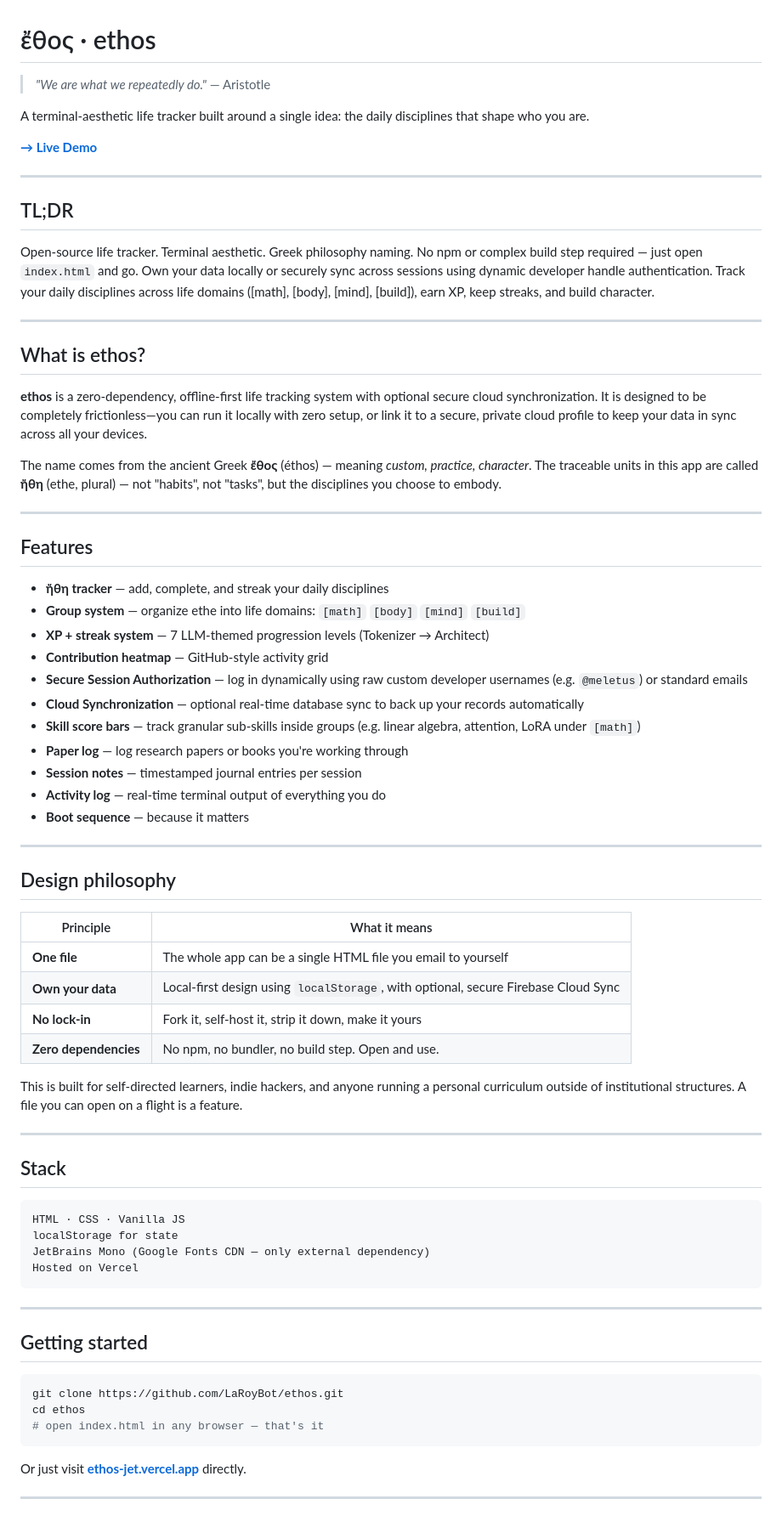
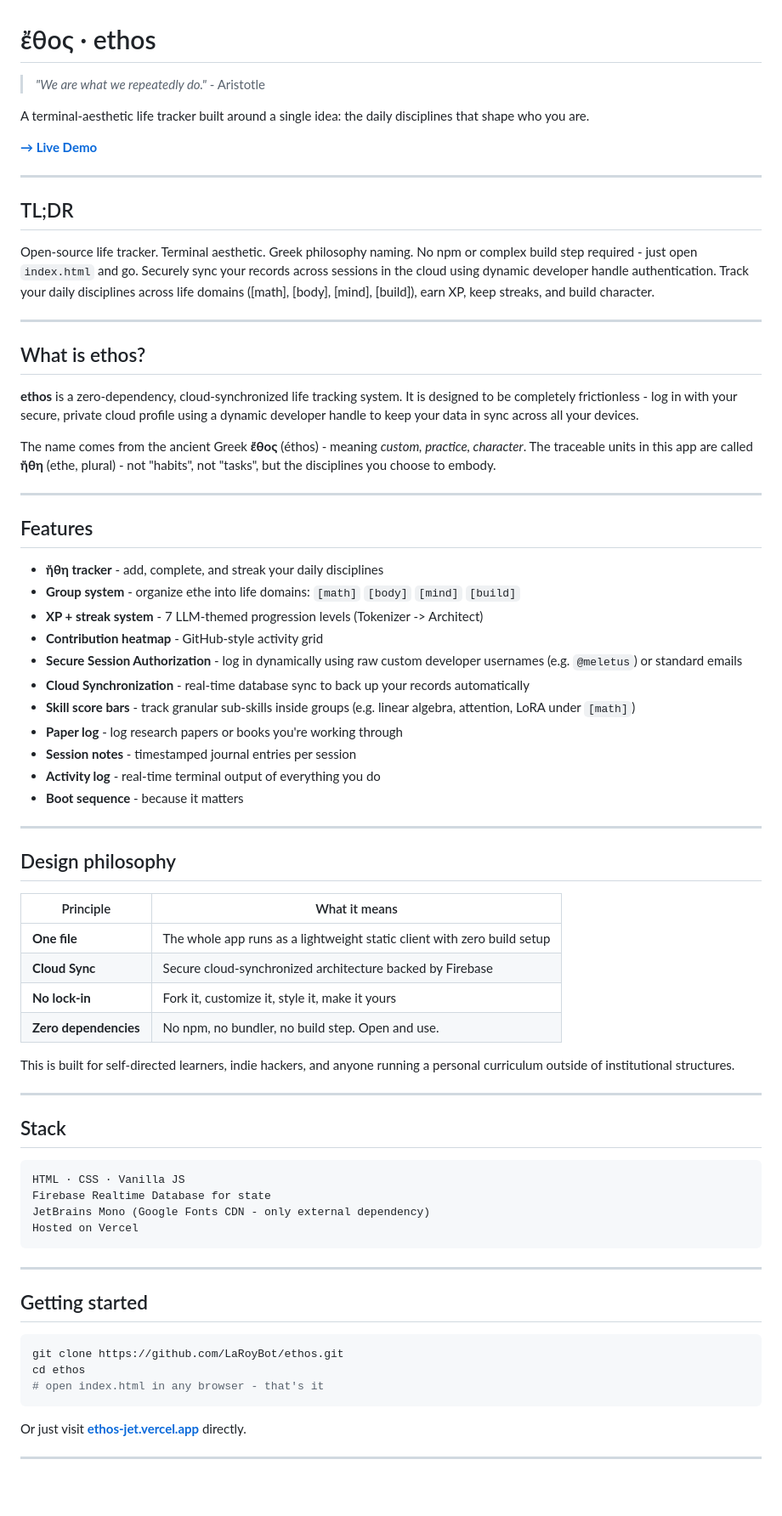
Before and after one commit to LaRoyBot/ethos, a Markdown page: README.md, the part around one of its changes. Shown at 85% size. Rendered like a GitHub page; blank space fills up the shorter version.

Commit message:
docs: optimize README clarity, standardize punctuation, and correct architecture references

````diff
--- a/README.md
+++ b/README.md
@@ -1,6 +1,6 @@
 # ἔθος · ethos
 
-> *"We are what we repeatedly do."* — Aristotle
+> *"We are what we repeatedly do."* - Aristotle
 
 A terminal-aesthetic life tracker built around a single idea: the daily disciplines that shape who you are.
 
@@ -10,31 +10,31 @@ A terminal-aesthetic life tracker built around a single idea: the daily discipli
 
 ## TL;DR
 
-Open-source life tracker. Terminal aesthetic. Greek philosophy naming. No npm or complex build step required — just open `index.html` and go. Own your data locally or securely sync across sessions using dynamic developer handle authentication. Track your daily disciplines across life domains ([math], [body], [mind], [build]), earn XP, keep streaks, and build character.
+Open-source life tracker. Terminal aesthetic. Greek philosophy naming. No npm or complex build step required - just open `index.html` and go. Securely sync your records across sessions in the cloud using dynamic developer handle authentication. Track your daily disciplines across life domains ([math], [body], [mind], [build]), earn XP, keep streaks, and build character.
 
 ---
 
 ## What is ethos?
 
-**ethos** is a zero-dependency, offline-first life tracking system with optional secure cloud synchronization. It is designed to be completely frictionless—you can run it locally with zero setup, or link it to a secure, private cloud profile to keep your data in sync across all your devices.
+**ethos** is a zero-dependency, cloud-synchronized life tracking system. It is designed to be completely frictionless - log in with your secure, private cloud profile using a dynamic developer handle to keep your data in sync across all your devices.
 
-The name comes from the ancient Greek **ἔθος** (éthos) — meaning *custom, practice, character*. The traceable units in this app are called **ἤθη** (ethe, plural) — not "habits", not "tasks", but the disciplines you choose to embody.
+The name comes from the ancient Greek **ἔθος** (éthos) - meaning *custom, practice, character*. The traceable units in this app are called **ἤθη** (ethe, plural) - not "habits", not "tasks", but the disciplines you choose to embody.
 
 ---
 
 ## Features
 
-- **ἤθη tracker** — add, complete, and streak your daily disciplines
-- **Group system** — organize ethe into life domains: `[math]` `[body]` `[mind]` `[build]`
-- **XP + streak system** — 7 LLM-themed progression levels (Tokenizer → Architect)
-- **Contribution heatmap** — GitHub-style activity grid
-- **Secure Session Authorization** — log in dynamically using raw custom developer usernames (e.g. `@meletus`) or standard emails
-- **Cloud Synchronization** — optional real-time database sync to back up your records automatically
-- **Skill score bars** — track granular sub-skills inside groups (e.g. linear algebra, attention, LoRA under `[math]`)
-- **Paper log** — log research papers or books you're working through
-- **Session notes** — timestamped journal entries per session
-- **Activity log** — real-time terminal output of everything you do
-- **Boot sequence** — because it matters
+- **ἤθη tracker** - add, complete, and streak your daily disciplines
+- **Group system** - organize ethe into life domains: `[math]` `[body]` `[mind]` `[build]`
+- **XP + streak system** - 7 LLM-themed progression levels (Tokenizer -> Architect)
+- **Contribution heatmap** - GitHub-style activity grid
+- **Secure Session Authorization** - log in dynamically using raw custom developer usernames (e.g. `@meletus`) or standard emails
+- **Cloud Synchronization** - real-time database sync to back up your records automatically
+- **Skill score bars** - track granular sub-skills inside groups (e.g. linear algebra, attention, LoRA under `[math]`)
+- **Paper log** - log research papers or books you're working through
+- **Session notes** - timestamped journal entries per session
+- **Activity log** - real-time terminal output of everything you do
+- **Boot sequence** - because it matters
 
 ---
 
@@ -42,12 +42,12 @@ The name comes from the ancient Greek **ἔθος** (éthos) — meaning *custom
 
 | Principle | What it means |
 |---|---|
-| **One file** | The whole app can be a single HTML file you email to yourself |
-| **Own your data** | Local-first design using `localStorage`, with optional, secure Firebase Cloud Sync |
-| **No lock-in** | Fork it, self-host it, strip it down, make it yours |
+| **One file** | The whole app runs as a lightweight static client with zero build setup |
+| **Cloud Sync** | Secure cloud-synchronized architecture backed by Firebase |
+| **No lock-in** | Fork it, customize it, style it, make it yours |
 | **Zero dependencies** | No npm, no bundler, no build step. Open and use. |
 
-This is built for self-directed learners, indie hackers, and anyone running a personal curriculum outside of institutional structures. A file you can open on a flight is a feature.
+This is built for self-directed learners, indie hackers, and anyone running a personal curriculum outside of institutional structures.
 
 ---
 
@@ -55,8 +55,8 @@ This is built for self-directed learners, indie hackers, and anyone running a pe
 
 ```
 HTML · CSS · Vanilla JS
-localStorage for state
-JetBrains Mono (Google Fonts CDN — only external dependency)
+Firebase Realtime Database for state
+JetBrains Mono (Google Fonts CDN - only external dependency)
 Hosted on Vercel
 ```
 
@@ -67,7 +67,7 @@ Hosted on Vercel
 ```bash
 git clone https://github.com/LaRoyBot/ethos.git
 cd ethos
-# open index.html in any browser — that's it
+# open index.html in any browser - that's it
 ```
 
 Or just visit **[ethos-jet.vercel.app](https://ethos-jet.vercel.app)** directly.
````
Also changed, not shown: other parts of README.md (+2 -2 lines).
